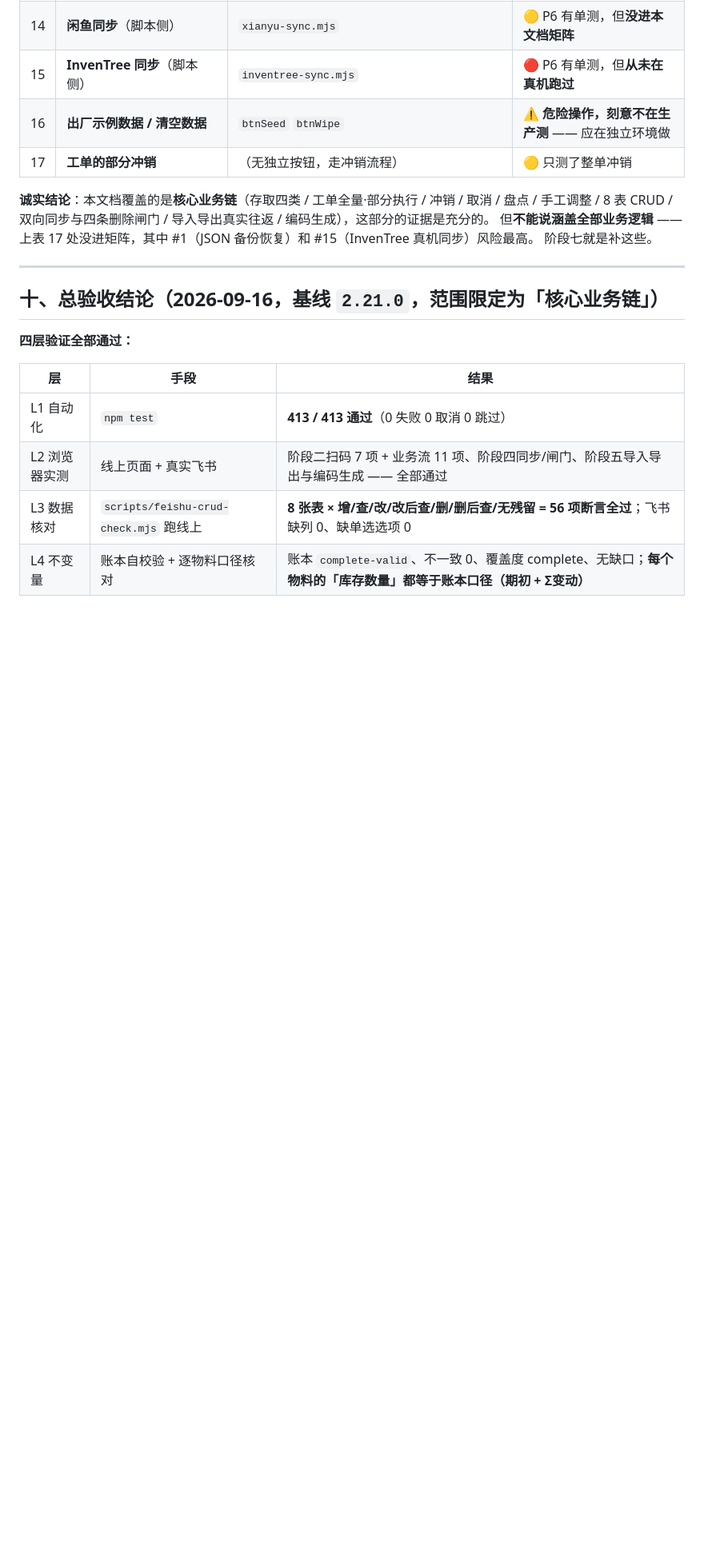
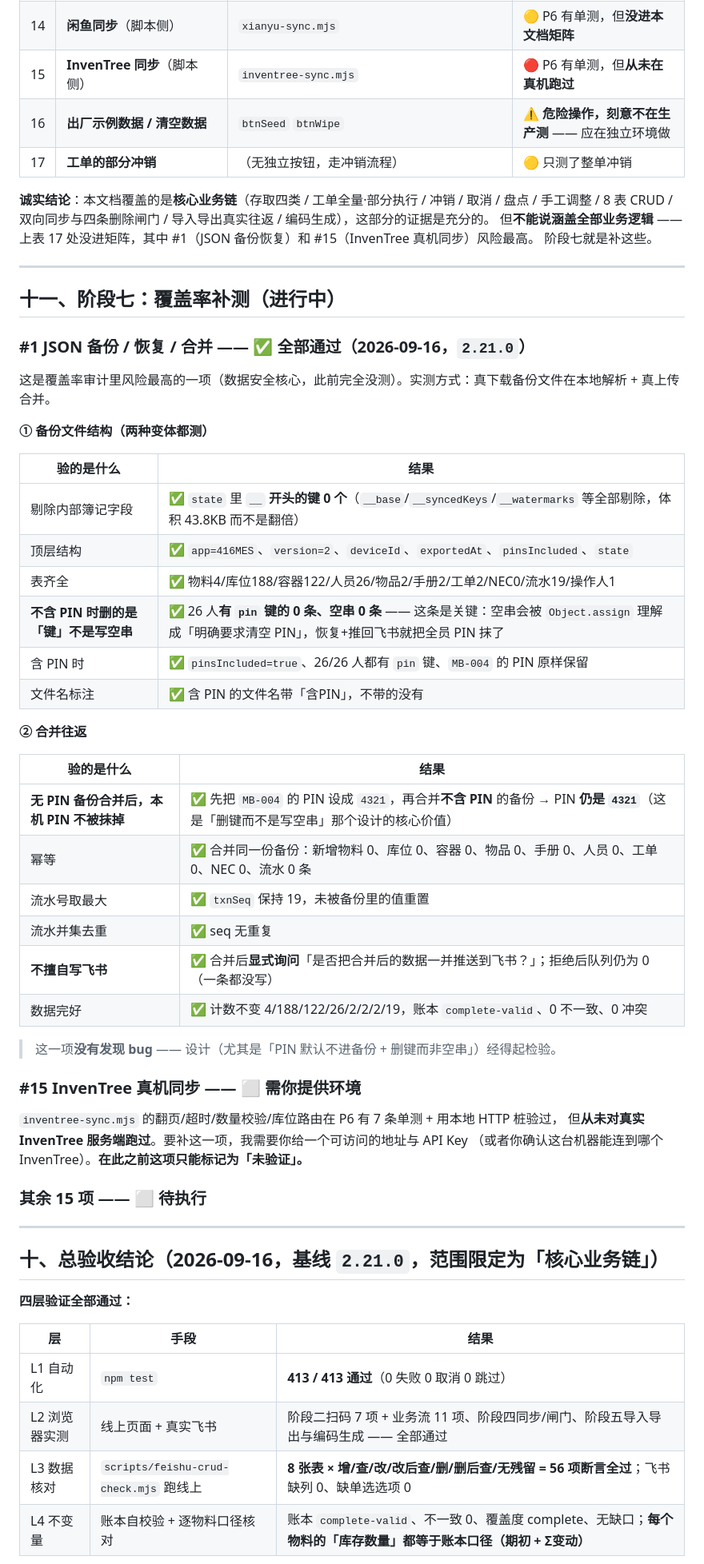
Before and after one commit to new-energy-coder-club/416mes, a Markdown page: 逻辑功能测试文档.md, the part around one of its changes. Shown at 80% size. GitHub-like rendering; blank space fills up the shorter version.

Commit message:
阶段七 #1：JSON 备份/恢复/合并 —— 全部通过（此前完全没测，覆盖率审计里风险最高的一项）
真下载备份文件在本地解析 + 真上传合并，两种变体都验：

备份文件
· state 里 __ 开头的内部簿记键 0 个（__base/__syncedKeys/__watermarks 全剔除，43.8KB 而非翻倍）
· 顶层结构完整（app/version/deviceId/exportedAt/pinsIncluded/state），表齐全
· ★「不含 PIN」删的是**键**而不是写空串 —— 空串会被 Object.assign 理解成
  「明确要求清空 PIN」，恢复+推回飞书就把全员 PIN 抹了。实测 0 条有 pin 键、0 条空串
· 「含 PIN」：pinsIncluded=true、26/26 人都有 pin 键、值原样保留、文件名带「含PIN」

合并往返
· ★先把 MB-004 的 PIN 设成 4321，再合并**不含 PIN**的备份 → PIN 仍是 4321（这是核心不变量）
· 幂等：同一份备份再合并 → 各类新增均为 0
· txnSeq 取最大（保持 19，未被备份重置）；流水 seq 无重复
· ★不擅自写飞书：合并后显式询问是否推送；拒绝后队列仍为 0
· 计数不变、账本 complete-valid、0 不一致、0 冲突

这一项没有发现 bug —— 设计经得起检验。
文档同时记入 #15（InvenTree 真机同步）需要用户提供可访问的地址与 API Key，否则只能标记未验证。

```diff
--- a/逻辑功能测试文档.md
+++ b/逻辑功能测试文档.md
@@ -270,6 +270,46 @@ NEC 与标签页签若干、搜索过滤 4 个（间接）、其余为面板开
 
 ---
 
+## 十一、阶段七：覆盖率补测（进行中）
+
+### #1 JSON 备份 / 恢复 / 合并 —— ✅ 全部通过（2026-09-16，`2.21.0`）
+
+这是覆盖率审计里风险最高的一项（数据安全核心，此前完全没测）。实测方式：真下载备份文件在本地解析 + 真上传合并。
+
+**① 备份文件结构（两种变体都测）**
+
+| 验的是什么 | 结果 |
+|---|---|
+| 剔除内部簿记字段 | ✅ `state` 里 **`__` 开头的键 0 个**（`__base`/`__syncedKeys`/`__watermarks` 等全部剔除，体积 43.8KB 而不是翻倍） |
+| 顶层结构 | ✅ `app=416MES`、`version=2`、`deviceId`、`exportedAt`、`pinsIncluded`、`state` |
+| 表齐全 | ✅ 物料4/库位188/容器122/人员26/物品2/手册2/工单2/NEC0/流水19/操作人1 |
+| **不含 PIN 时删的是「键」不是写空串** | ✅ 26 人**有 `pin` 键的 0 条、空串 0 条** —— 这条是关键：空串会被 `Object.assign` 理解成「明确要求清空 PIN」，恢复+推回飞书就把全员 PIN 抹了 |
+| 含 PIN 时 | ✅ `pinsIncluded=true`、26/26 人都有 `pin` 键、`MB-004` 的 PIN 原样保留 |
+| 文件名标注 | ✅ 含 PIN 的文件名带「含PIN」，不带的没有 |
+
+**② 合并往返**
+
+| 验的是什么 | 结果 |
+|---|---|
+| **无 PIN 备份合并后，本机 PIN 不被抹掉** | ✅ 先把 `MB-004` 的 PIN 设成 `4321`，再合并**不含 PIN** 的备份 → PIN **仍是 `4321`**（这是「删键而不是写空串」那个设计的核心价值） |
+| 幂等 | ✅ 合并同一份备份：新增物料 0、库位 0、容器 0、物品 0、手册 0、人员 0、工单 0、NEC 0、流水 0 条 |
+| 流水号取最大 | ✅ `txnSeq` 保持 19，未被备份里的值重置 |
+| 流水并集去重 | ✅ seq 无重复 |
+| **不擅自写飞书** | ✅ 合并后**显式询问**「是否把合并后的数据一并推送到飞书？」；拒绝后队列仍为 0（一条都没写） |
+| 数据完好 | ✅ 计数不变 4/188/122/26/2/2/2/19，账本 `complete-valid`、0 不一致、0 冲突 |
+
+> 这一项**没有发现 bug** —— 设计（尤其是「PIN 默认不进备份 + 删键而非空串」）经得起检验。
+
+### #15 InvenTree 真机同步 —— ⬜ 需你提供环境
+
+`inventree-sync.mjs` 的翻页/超时/数量校验/库位路由在 P6 有 7 条单测 + 用本地 HTTP 桩验过，
+但**从未对真实 InvenTree 服务端跑过**。要补这一项，我需要你给一个可访问的地址与 API Key
+（或者你确认这台机器能连到哪个 InvenTree）。**在此之前这项只能标记为「未验证」。**
+
+### 其余 15 项 —— ⬜ 待执行
+
+---
+
 ## 十、总验收结论（2026-09-16，基线 `2.21.0`，**范围限定为「核心业务链」**）
 
 **四层验证全部通过：**
```
Also changed, not shown: other parts of 逻辑功能测试文档.md (+1 -1 lines).
